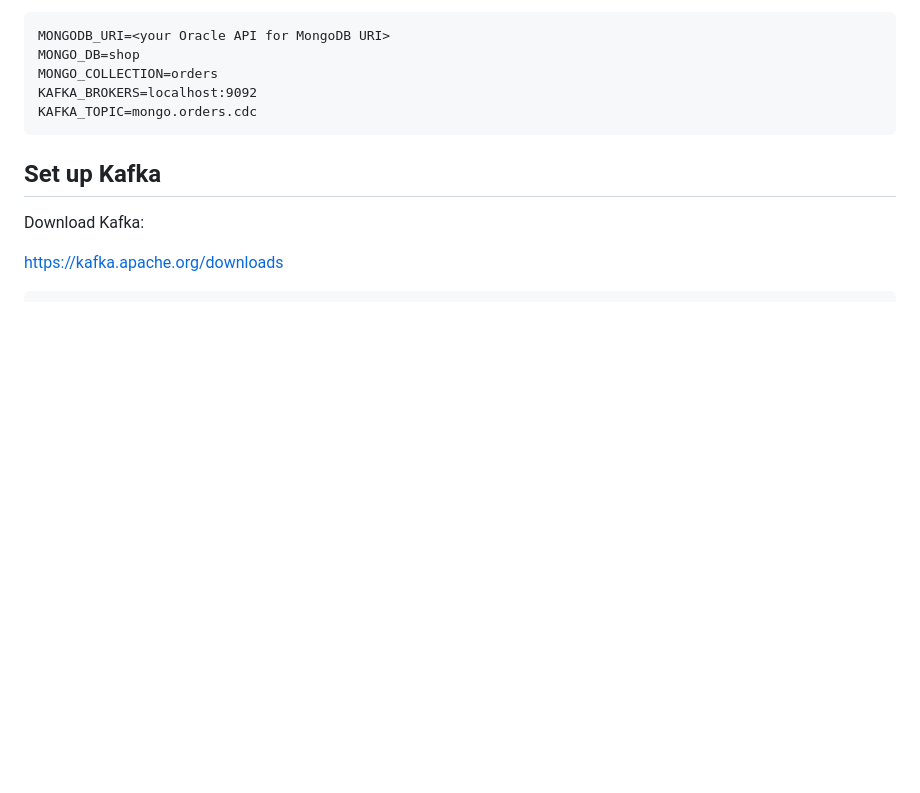
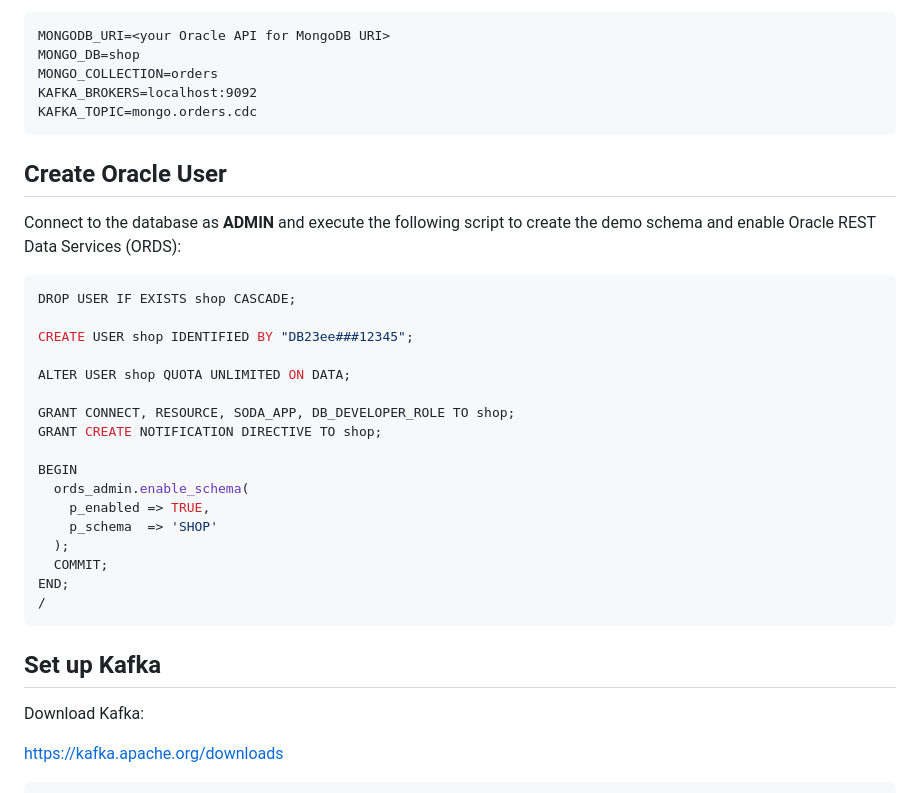
Before and after one commit to JesusGitHubOracle/jlr-oracle-mongodb-api, a Markdown page: changeStreams-kafka/README.md, the part around the change. GitHub-like rendering; blank space fills up the shorter version.

Commit message:
Update README with Oracle user creation instructions
Added instructions for creating an Oracle user and enabling ORDS in the README.

````diff
--- a/changeStreams-kafka/README.md
+++ b/changeStreams-kafka/README.md
@@ -66,6 +66,31 @@ MONGO_DB=shop
 MONGO_COLLECTION=orders
 KAFKA_BROKERS=localhost:9092
 KAFKA_TOPIC=mongo.orders.cdc
+```
+
+
+## Create Oracle User
+
+Connect to the database as **ADMIN** and execute the following script to create the demo schema and enable Oracle REST Data Services (ORDS):
+
+```sql
+DROP USER IF EXISTS shop CASCADE;
+
+CREATE USER shop IDENTIFIED BY "DB23ee###12345";
+
+ALTER USER shop QUOTA UNLIMITED ON DATA;
+
+GRANT CONNECT, RESOURCE, SODA_APP, DB_DEVELOPER_ROLE TO shop;
+GRANT CREATE NOTIFICATION DIRECTIVE TO shop;
+
+BEGIN
+  ords_admin.enable_schema(
+    p_enabled => TRUE,
+    p_schema  => 'SHOP'
+  );
+  COMMIT;
+END;
+/
 ```
 
 ## Set up Kafka
````
